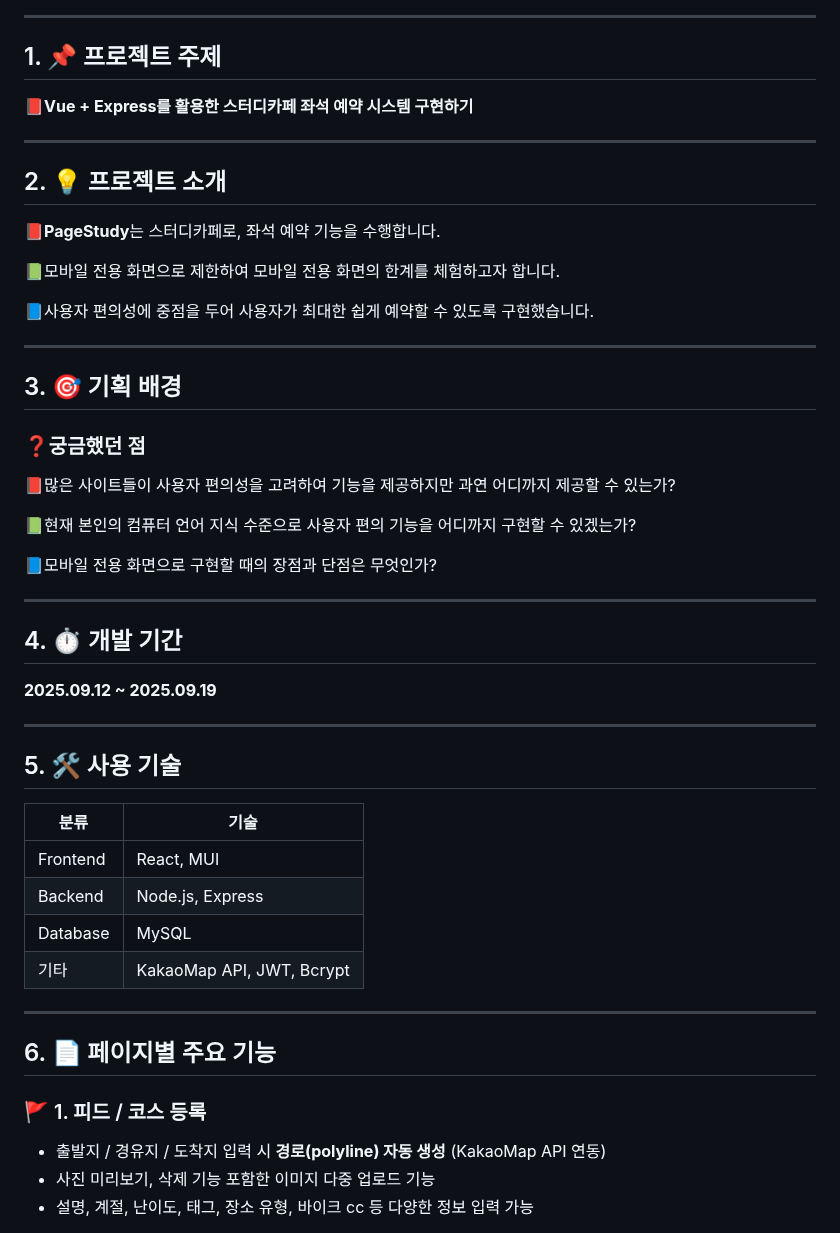
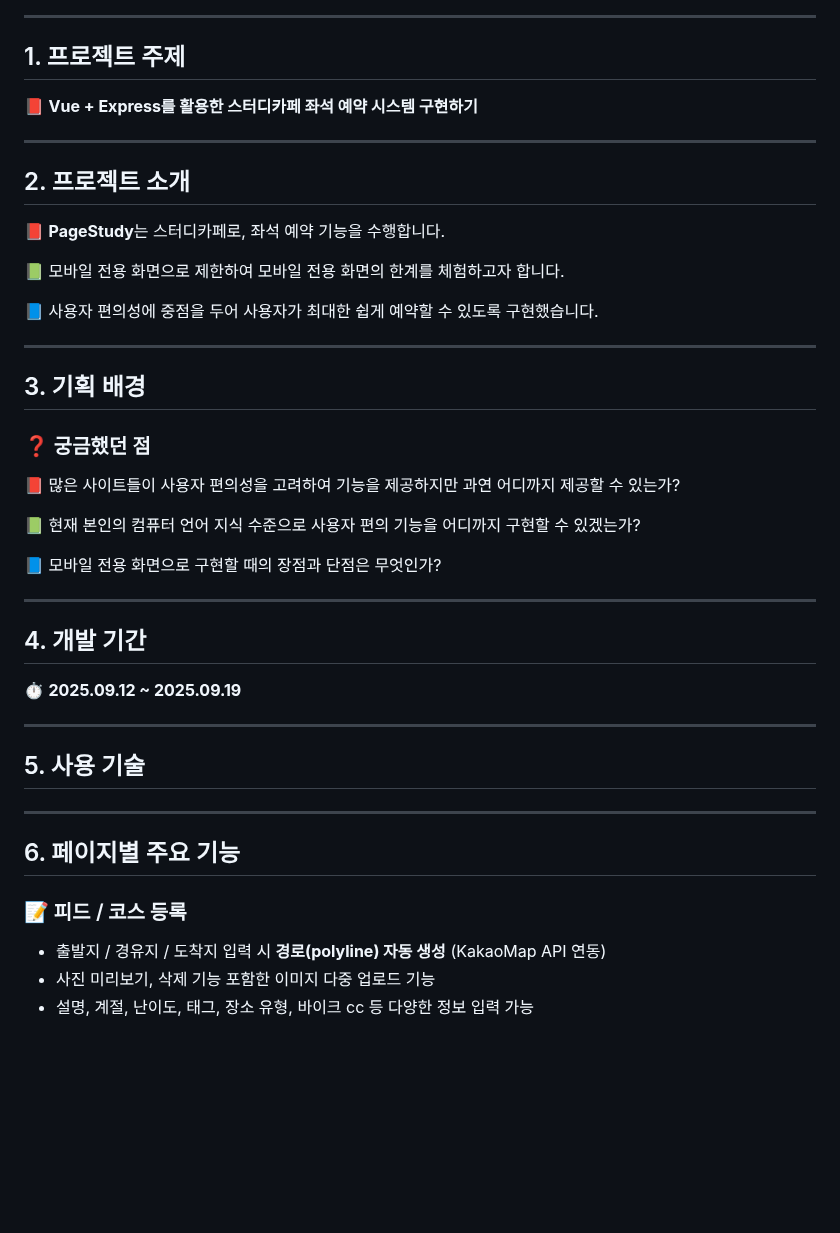
Before and after one commit to harford-stack/LIB_Project, a Markdown page: README.md, the part around the change. Drawn GitHub-style; blank space fills up the shorter version.

```diff
--- a/README.md
+++ b/README.md
@@ -10,51 +10,44 @@
 
 ---
 
-## 1. 📌 프로젝트 주제
-📕**Vue + Express를 활용한 스터디카페 좌석 예약 시스템 구현하기**
+## 1. 프로젝트 주제
+📕 **Vue + Express를 활용한 스터디카페 좌석 예약 시스템 구현하기**
 
 ---
 
-## 2. 💡 프로젝트 소개
-📕**PageStudy**는 스터디카페로, 좌석 예약 기능을 수행합니다.
+## 2. 프로젝트 소개
+📕 **PageStudy**는 스터디카페로, 좌석 예약 기능을 수행합니다.
 
-📗모바일 전용 화면으로 제한하여 모바일 전용 화면의 한계를 체험하고자 합니다.
+📗 모바일 전용 화면으로 제한하여 모바일 전용 화면의 한계를 체험하고자 합니다.
 
-📘사용자 편의성에 중점을 두어 사용자가 최대한 쉽게 예약할 수 있도록 구현했습니다.
+📘 사용자 편의성에 중점을 두어 사용자가 최대한 쉽게 예약할 수 있도록 구현했습니다.
 
 ---
 
-## 3. 🎯 기획 배경
+## 3. 기획 배경
 
-### ❓궁금했던 점
+### ❓ 궁금했던 점
 
-📕많은 사이트들이 사용자 편의성을 고려하여 기능을 제공하지만 과연 어디까지 제공할 수 있는가?
+📕 많은 사이트들이 사용자 편의성을 고려하여 기능을 제공하지만 과연 어디까지 제공할 수 있는가?
 
-📗현재 본인의 컴퓨터 언어 지식 수준으로 사용자 편의 기능을 어디까지 구현할 수 있겠는가?
+📗 현재 본인의 컴퓨터 언어 지식 수준으로 사용자 편의 기능을 어디까지 구현할 수 있겠는가?
 
-📘모바일 전용 화면으로 구현할 때의 장점과 단점은 무엇인가?
+📘 모바일 전용 화면으로 구현할 때의 장점과 단점은 무엇인가?
 
 ---
 
-## 4. ⏱️ 개발 기간
-**2025.09.12 ~ 2025.09.19**
+## 4. 개발 기간
+⏱️ **2025.09.12 ~ 2025.09.19**
 
 ---
 
-## 5. 🛠 사용 기술
-
-| 분류 | 기술 |
-|------|------|
-| Frontend | React, MUI |
-| Backend | Node.js, Express |
-| Database | MySQL |
-| 기타 | KakaoMap API, JWT, Bcrypt |
+## 5. 사용 기술
 
 ---
 
-## 6. 📄 페이지별 주요 기능
+## 6. 페이지별 주요 기능
 
-### 🚩 1. 피드 / 코스 등록
+### 📝 피드 / 코스 등록
 - 출발지 / 경유지 / 도착지 입력 시 **경로(polyline) 자동 생성** (KakaoMap API 연동)
 - 사진 미리보기, 삭제 기능 포함한 이미지 다중 업로드 기능
 - 설명, 계절, 난이도, 태그, 장소 유형, 바이크 cc 등 다양한 정보 입력 가능
```
